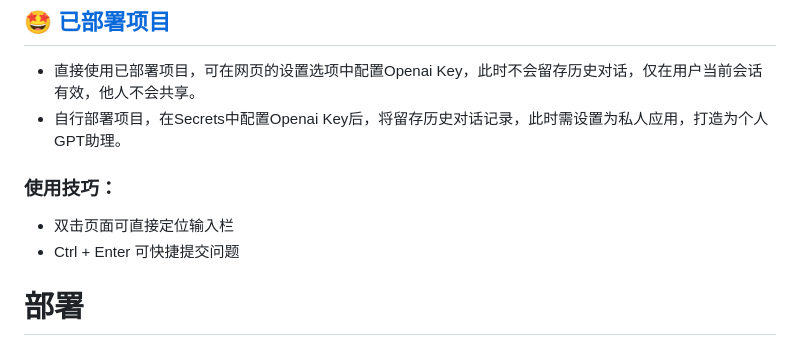
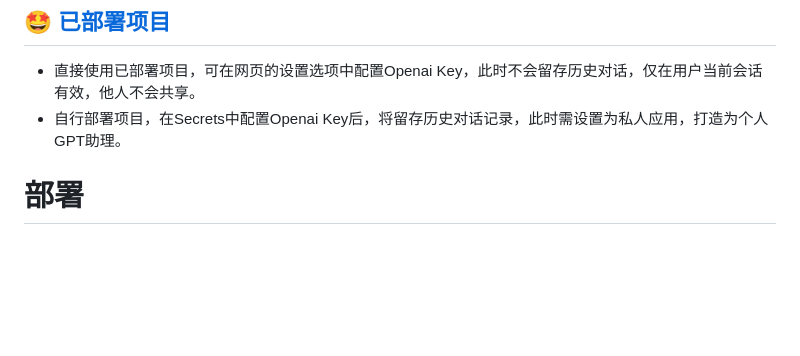
Before and after one commit to PierXuY/ChatGPT-Assistant, a Markdown page: README.md, the part around the change. Drawn GitHub-style; blank space fills up the shorter version.

```diff
--- a/README.md
+++ b/README.md
@@ -10,9 +10,7 @@
 
 - 直接使用已部署项目，可在网页的设置选项中配置Openai Key，此时不会留存历史对话，仅在用户当前会话有效，他人不会共享。
 - 自行部署项目，在Secrets中配置Openai Key后，将留存历史对话记录，此时需设置为私人应用，打造为个人GPT助理。
-### 使用技巧：
-- 双击页面可直接定位输入栏
-- Ctrl + Enter 可快捷提交问题
+
 # 部署
 ## 本地部署
 1. 建立虚拟环境（建议）
```
